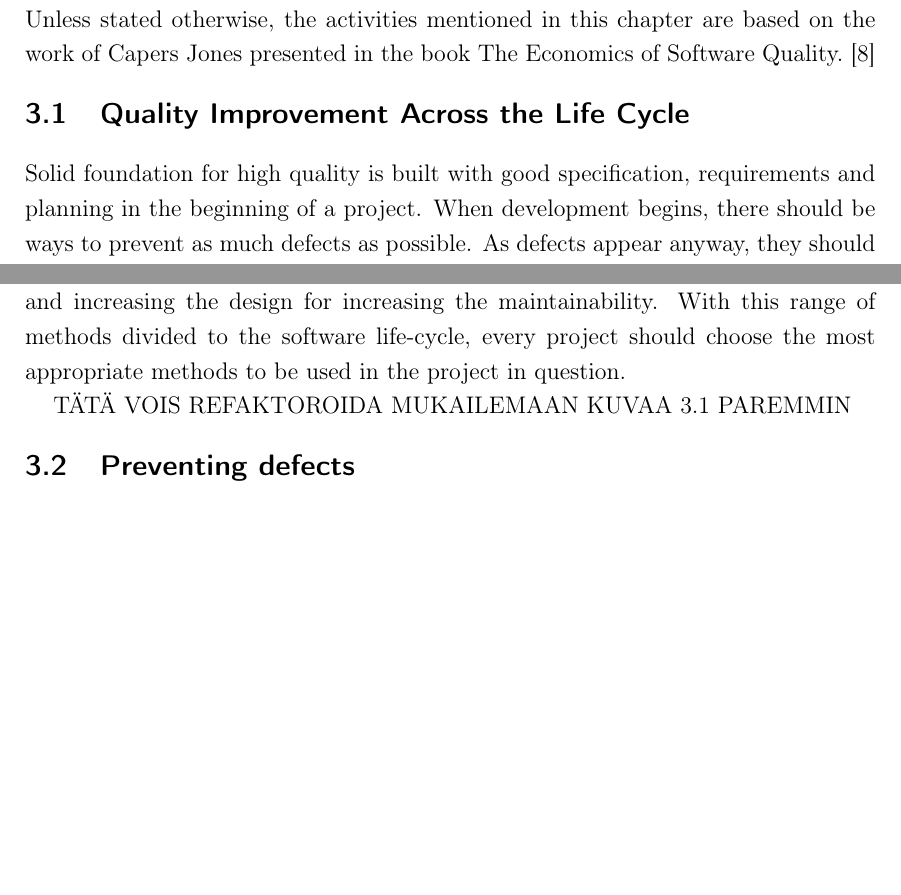
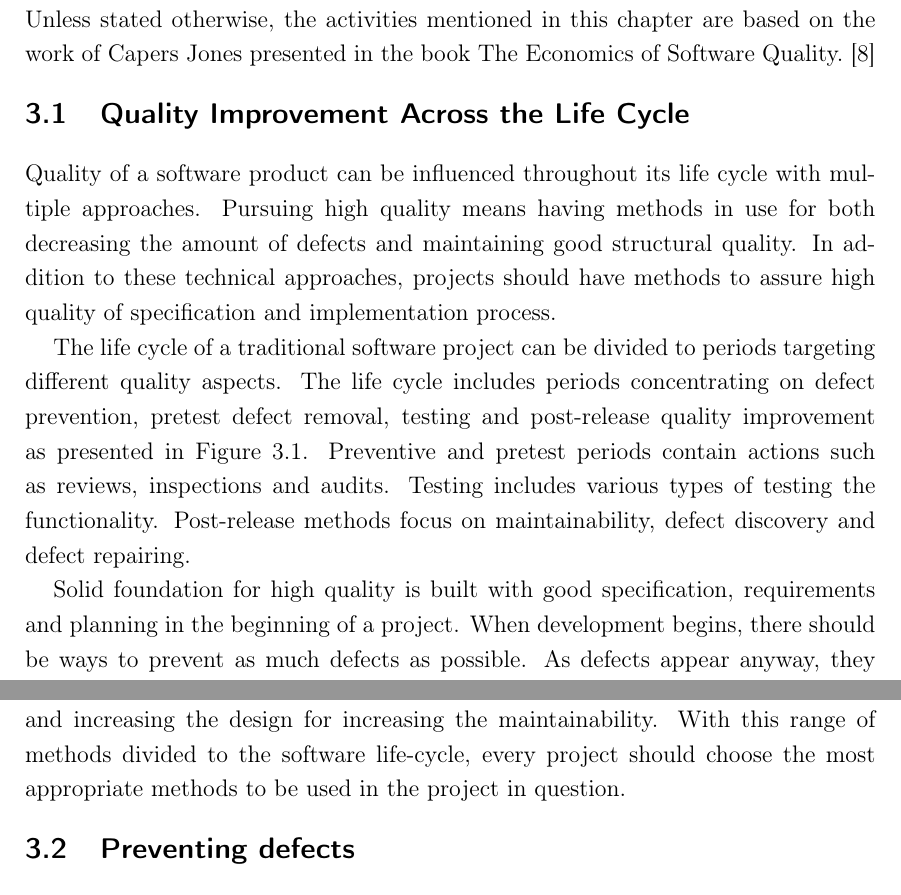
Before and after one commit to miro/thesis, a LaTeX thesis (DippaLatex.tex, which reads improving/s_life-cycle.tex): two parts of pages 14 and 15 of 59, joined at a grey line, cut so that both start at the same text, the shorter picture padded with empty space. Compiled offline with pdfLaTeX.

Commit message:
Resctructured to conform to the figure

```diff
--- a/improving/s_life-cycle.tex
+++ b/improving/s_life-cycle.tex
@@ -8,6 +8,10 @@
 \label{fig:quality_life_cycle}
 \end{figure}
 
+Quality of a software product can be influenced throughout its life cycle with multiple approaches. Pursuing high quality means having methods in use for both decreasing the amount of defects and maintaining good structural quality. In addition to these technical approaches, projects should have methods to assure high quality of specification and implementation process.
+
+The life cycle of a traditional software project can be divided to periods targeting different quality aspects. The life cycle includes periods concentrating on defect prevention, pretest defect removal, testing and post-release quality improvement as presented in Figure~\ref{fig:quality_life_cycle}. Preventive and pretest periods contain actions such as reviews, inspections and audits. Testing includes various types of testing the functionality. Post-release methods focus on maintainability, defect discovery and defect repairing.
+
 Solid foundation for high quality is built with good specification, requirements and planning in the beginning of a project. When development begins, there should be ways to prevent as much defects as possible. As defects appear anyway, they should be detected and fixed as early as possible. Detecting the defects early lowers the effort needed to fix them.
 
 The hardest defects to remove are found in the requirements and design because testing and static analysis cannot find them. This is because these defects tend to be deficiency of features and errors of logic rather than errors in code. These defects are usually situated in the beginning of the life-cycle and thus require great effort to be removed.
@@ -15,6 +19,3 @@ The hardest defects to remove are found in the requirements and design because t
 At some point, the project can initiate testing phase. Testing is used to systematically find defects in the software. Tests can be aimed to different areas of the software and the range of different tests used is dependent of the project. Big and critical projects should use comprehensive testing whereas smaller projects can get along with smaller amount of tests and lesser coverage.
 
 Quality cannot be forgotten when the software is released. Because defect removal efficiency can never reach 100\%, there are always defects after the release. Some of those defects may have been found in the previous phases, but not removed, and other defects were unknown to the project team at the time of the release. Quality methods after the release should include detecting and removing defects and increasing the design for increasing the maintainability. With this range of methods divided to the software life-cycle, every project should choose the most appropriate methods to be used in the project in question.
-
-
-TÄTÄ VOIS REFAKTOROIDA MUKAILEMAAN KUVAA~\ref{fig:quality_life_cycle} PAREMMIN
```
